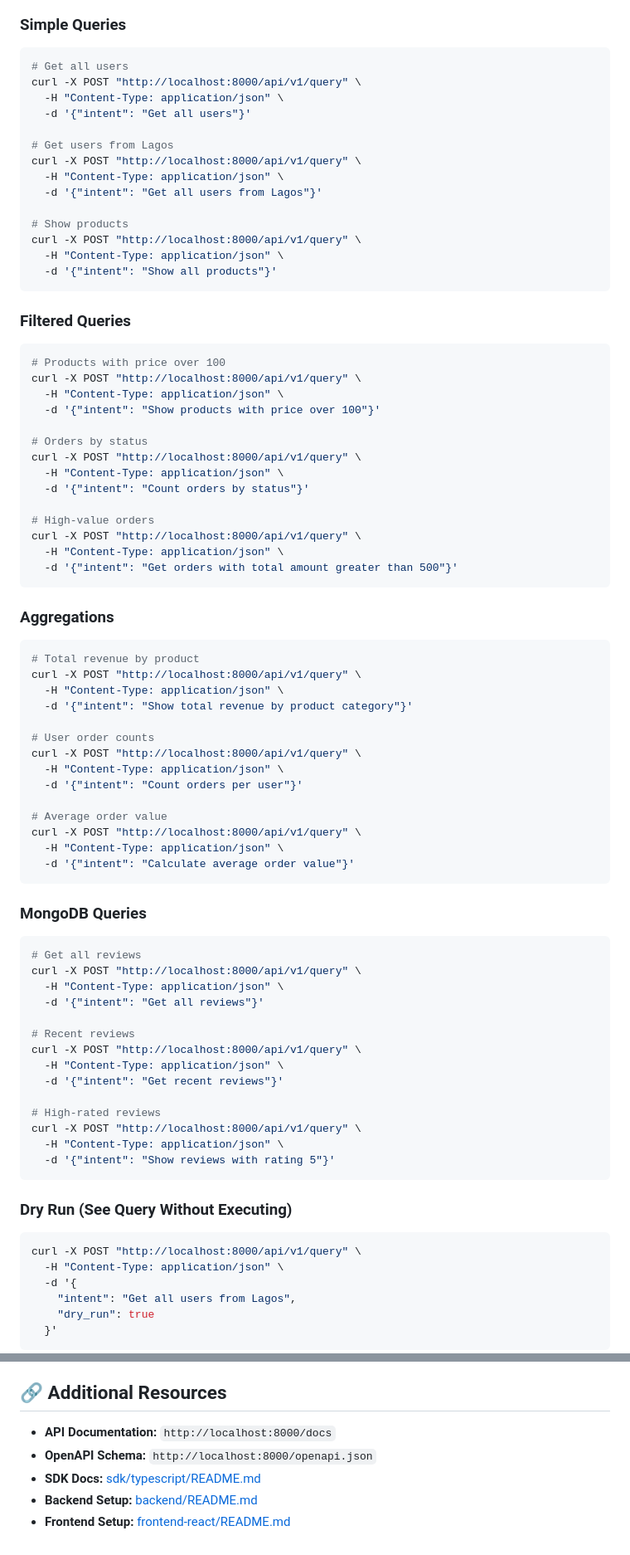
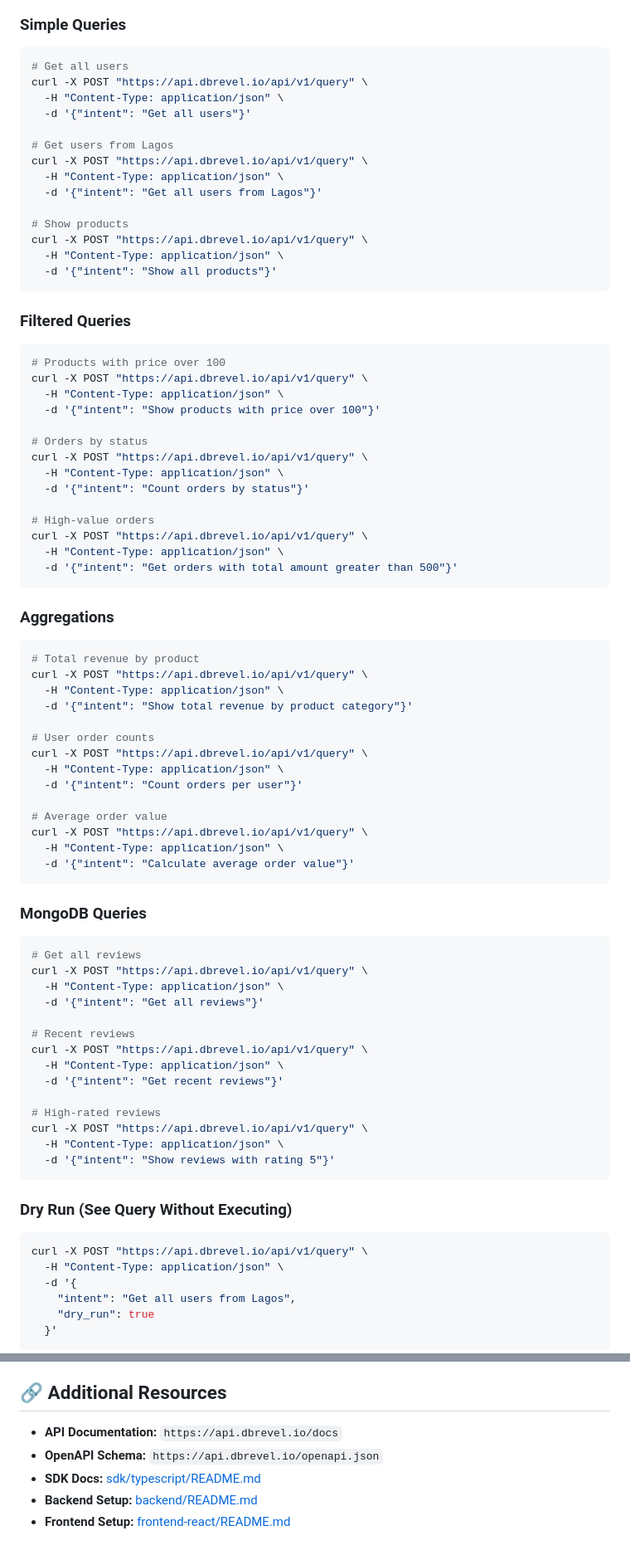
Before and after one commit to GodfreySam/dbrevel, a Markdown page: API_TESTING_GUIDE.md, 2 parts joined by grey strips. Shown at 83% size. GitHub-like rendering.

````diff
--- a/API_TESTING_GUIDE.md
+++ b/API_TESTING_GUIDE.md
@@ -127,17 +127,17 @@ The demo account includes pre-seeded sample data for testing:
 
 ```bash
 # Get all users
-curl -X POST "http://localhost:8000/api/v1/query" \
+curl -X POST "https://api.dbrevel.io/api/v1/query" \
   -H "Content-Type: application/json" \
   -d '{"intent": "Get all users"}'
 
 # Get users from Lagos
-curl -X POST "http://localhost:8000/api/v1/query" \
+curl -X POST "https://api.dbrevel.io/api/v1/query" \
   -H "Content-Type: application/json" \
   -d '{"intent": "Get all users from Lagos"}'
 
 # Show products
-curl -X POST "http://localhost:8000/api/v1/query" \
+curl -X POST "https://api.dbrevel.io/api/v1/query" \
   -H "Content-Type: application/json" \
   -d '{"intent": "Show all products"}'
 ```
@@ -146,17 +146,17 @@ curl -X POST "http://localhost:8000/api/v1/query" \
 
 ```bash
 # Products with price over 100
-curl -X POST "http://localhost:8000/api/v1/query" \
+curl -X POST "https://api.dbrevel.io/api/v1/query" \
   -H "Content-Type: application/json" \
   -d '{"intent": "Show products with price over 100"}'
 
 # Orders by status
-curl -X POST "http://localhost:8000/api/v1/query" \
+curl -X POST "https://api.dbrevel.io/api/v1/query" \
   -H "Content-Type: application/json" \
   -d '{"intent": "Count orders by status"}'
 
 # High-value orders
-curl -X POST "http://localhost:8000/api/v1/query" \
+curl -X POST "https://api.dbrevel.io/api/v1/query" \
   -H "Content-Type: application/json" \
   -d '{"intent": "Get orders with total amount greater than 500"}'
 ```
@@ -165,17 +165,17 @@ curl -X POST "http://localhost:8000/api/v1/query" \
 
 ```bash
 # Total revenue by product
-curl -X POST "http://localhost:8000/api/v1/query" \
+curl -X POST "https://api.dbrevel.io/api/v1/query" \
   -H "Content-Type: application/json" \
   -d '{"intent": "Show total revenue by product category"}'
 
 # User order counts
-curl -X POST "http://localhost:8000/api/v1/query" \
+curl -X POST "https://api.dbrevel.io/api/v1/query" \
   -H "Content-Type: application/json" \
   -d '{"intent": "Count orders per user"}'
 
 # Average order value
-curl -X POST "http://localhost:8000/api/v1/query" \
+curl -X POST "https://api.dbrevel.io/api/v1/query" \
   -H "Content-Type: application/json" \
   -d '{"intent": "Calculate average order value"}'
 ```
@@ -184,17 +184,17 @@ curl -X POST "http://localhost:8000/api/v1/query" \
 
 ```bash
 # Get all reviews
-curl -X POST "http://localhost:8000/api/v1/query" \
+curl -X POST "https://api.dbrevel.io/api/v1/query" \
   -H "Content-Type: application/json" \
   -d '{"intent": "Get all reviews"}'
 
 # Recent reviews
-curl -X POST "http://localhost:8000/api/v1/query" \
+curl -X POST "https://api.dbrevel.io/api/v1/query" \
   -H "Content-Type: application/json" \
   -d '{"intent": "Get recent reviews"}'
 
 # High-rated reviews
-curl -X POST "http://localhost:8000/api/v1/query" \
+curl -X POST "https://api.dbrevel.io/api/v1/query" \
   -H "Content-Type: application/json" \
   -d '{"intent": "Show reviews with rating 5"}'
 ```
@@ -202,7 +202,7 @@ curl -X POST "http://localhost:8000/api/v1/query" \
 ### Dry Run (See Query Without Executing)
 
 ```bash
-curl -X POST "http://localhost:8000/api/v1/query" \
+curl -X POST "https://api.dbrevel.io/api/v1/query" \
   -H "Content-Type: application/json" \
   -d '{
     "intent": "Get all users from Lagos",
@@ -584,8 +584,8 @@ Access OpenAPI JSON schema at: `http://localhost:8000/openapi.json`
 
 ## 🔗 Additional Resources
 
-- **API Documentation:** `http://localhost:8000/docs`
-- **OpenAPI Schema:** `http://localhost:8000/openapi.json`
+- **API Documentation:** `https://api.dbrevel.io/docs`
+- **OpenAPI Schema:** `https://api.dbrevel.io/openapi.json`
 - **SDK Docs:** [sdk/typescript/README.md](sdk/typescript/README.md)
 - **Backend Setup:** [backend/README.md](backend/README.md)
 - **Frontend Setup:** [frontend-react/README.md](frontend-react/README.md)
````
Also changed, not shown: other parts of API_TESTING_GUIDE.md (+24 -24 lines), README.md (+23 -4 lines).
